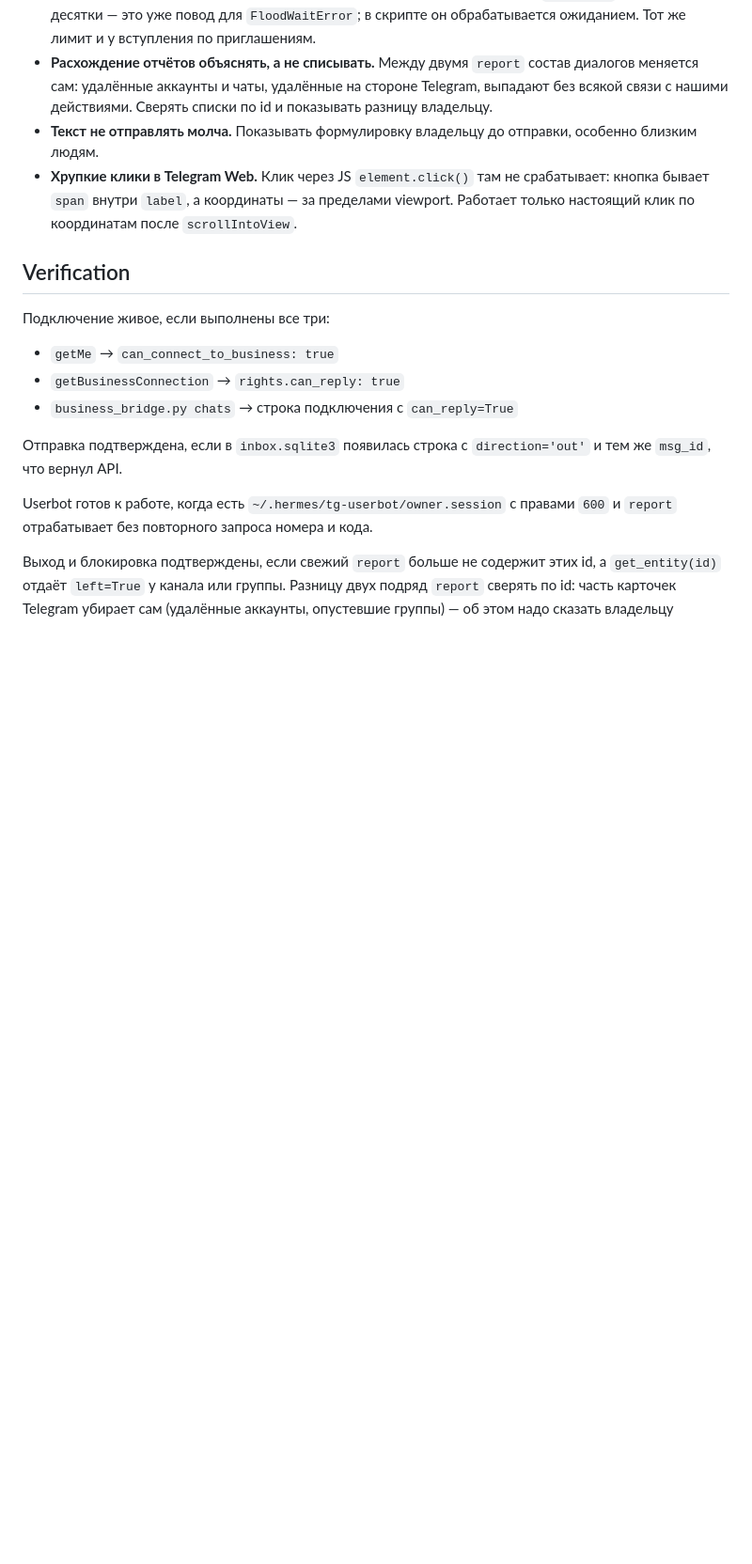
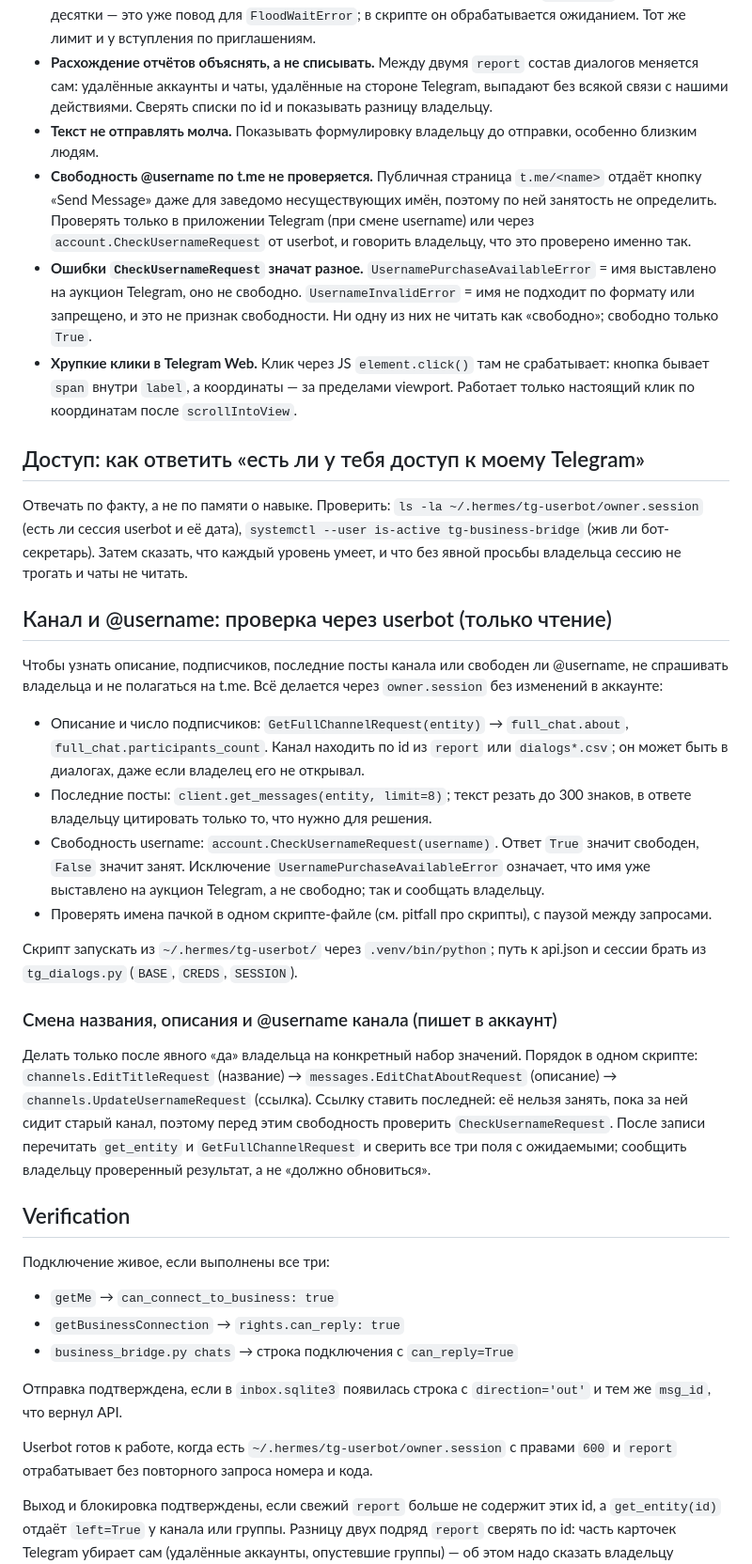
Before and after one commit to ogodevonline/hermes-skills, a Markdown page: social-media/telegram-account-bridge/SKILL.md, the part around the change. Shown at 94% size. GitHub-like rendering; blank space fills up the shorter version.

Commit message:
auto: снимок навыков 2026-10-17 (2 файлов)

```diff
--- a/social-media/telegram-account-bridge/SKILL.md
+++ b/social-media/telegram-account-bridge/SKILL.md
@@ -108,7 +108,28 @@ metadata:
 - **Массовый выход в один проход ест флуд-лимит.** 5 чатов прошли на паузе `DELAY=1.5`, но список на десятки — это уже повод для `FloodWaitError`; в скрипте он обрабатывается ожиданием. Тот же лимит и у вступления по приглашениям.
 - **Расхождение отчётов объяснять, а не списывать.** Между двумя `report` состав диалогов меняется сам: удалённые аккаунты и чаты, удалённые на стороне Telegram, выпадают без всякой связи с нашими действиями. Сверять списки по id и показывать разницу владельцу.
 - **Текст не отправлять молча.** Показывать формулировку владельцу до отправки, особенно близким людям.
+- **Свободность @username по t.me не проверяется.** Публичная страница `t.me/<name>` отдаёт кнопку «Send Message» даже для заведомо несуществующих имён, поэтому по ней занятость не определить. Проверять только в приложении Telegram (при смене username) или через `account.CheckUsernameRequest` от userbot, и говорить владельцу, что это проверено именно так.
+- **Ошибки `CheckUsernameRequest` значат разное.** `UsernamePurchaseAvailableError` = имя выставлено на аукцион Telegram, оно не свободно. `UsernameInvalidError` = имя не подходит по формату или запрещено, и это не признак свободности. Ни одну из них не читать как «свободно»; свободно только `True`.
 - **Хрупкие клики в Telegram Web.** Клик через JS `element.click()` там не срабатывает: кнопка бывает `span` внутри `label`, а координаты — за пределами viewport. Работает только настоящий клик по координатам после `scrollIntoView`.
+
+## Доступ: как ответить «есть ли у тебя доступ к моему Telegram»
+
+Отвечать по факту, а не по памяти о навыке. Проверить: `ls -la ~/.hermes/tg-userbot/owner.session` (есть ли сессия userbot и её дата), `systemctl --user is-active tg-business-bridge` (жив ли бот-секретарь). Затем сказать, что каждый уровень умеет, и что без явной просьбы владельца сессию не трогать и чаты не читать.
+
+## Канал и @username: проверка через userbot (только чтение)
+
+Чтобы узнать описание, подписчиков, последние посты канала или свободен ли @username, не спрашивать владельца и не полагаться на t.me. Всё делается через `owner.session` без изменений в аккаунте:
+
+- Описание и число подписчиков: `GetFullChannelRequest(entity)` → `full_chat.about`, `full_chat.participants_count`. Канал находить по id из `report` или `dialogs*.csv`; он может быть в диалогах, даже если владелец его не открывал.
+- Последние посты: `client.get_messages(entity, limit=8)`; текст резать до 300 знаков, в ответе владельцу цитировать только то, что нужно для решения.
+- Свободность username: `account.CheckUsernameRequest(username)`. Ответ `True` значит свободен, `False` значит занят. Исключение `UsernamePurchaseAvailableError` означает, что имя уже выставлено на аукцион Telegram, а не свободно; так и сообщать владельцу.
+- Проверять имена пачкой в одном скрипте-файле (см. pitfall про скрипты), с паузой между запросами.
+
+Скрипт запускать из `~/.hermes/tg-userbot/` через `.venv/bin/python`; путь к api.json и сессии брать из `tg_dialogs.py` (`BASE`, `CREDS`, `SESSION`).
+
+### Смена названия, описания и @username канала (пишет в аккаунт)
+
+Делать только после явного «да» владельца на конкретный набор значений. Порядок в одном скрипте: `channels.EditTitleRequest` (название) → `messages.EditChatAboutRequest` (описание) → `channels.UpdateUsernameRequest` (ссылка). Ссылку ставить последней: её нельзя занять, пока за ней сидит старый канал, поэтому перед этим свободность проверить `CheckUsernameRequest`. После записи перечитать `get_entity` и `GetFullChannelRequest` и сверить все три поля с ожидаемыми; сообщить владельцу проверенный результат, а не «должно обновиться».
 
 ## Verification
 
```
Also changed, not shown: vault-git-workflow/SKILL.md (+4 -0 lines).
